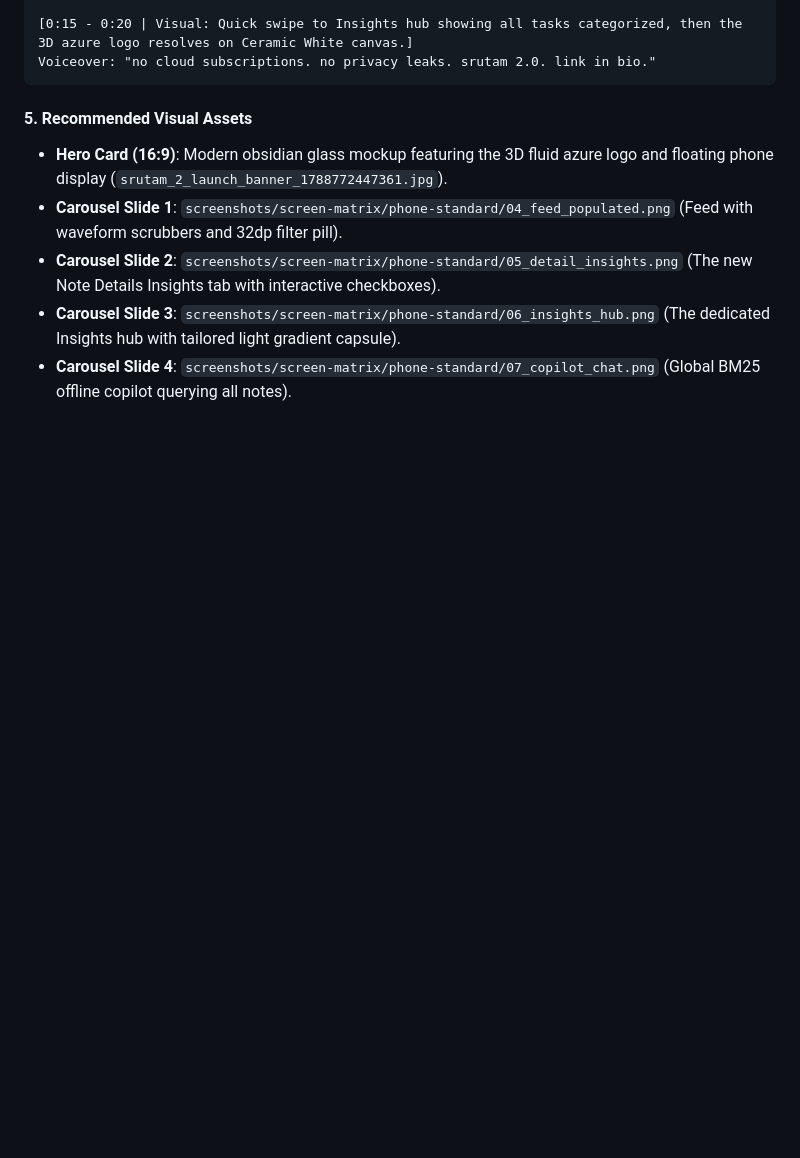
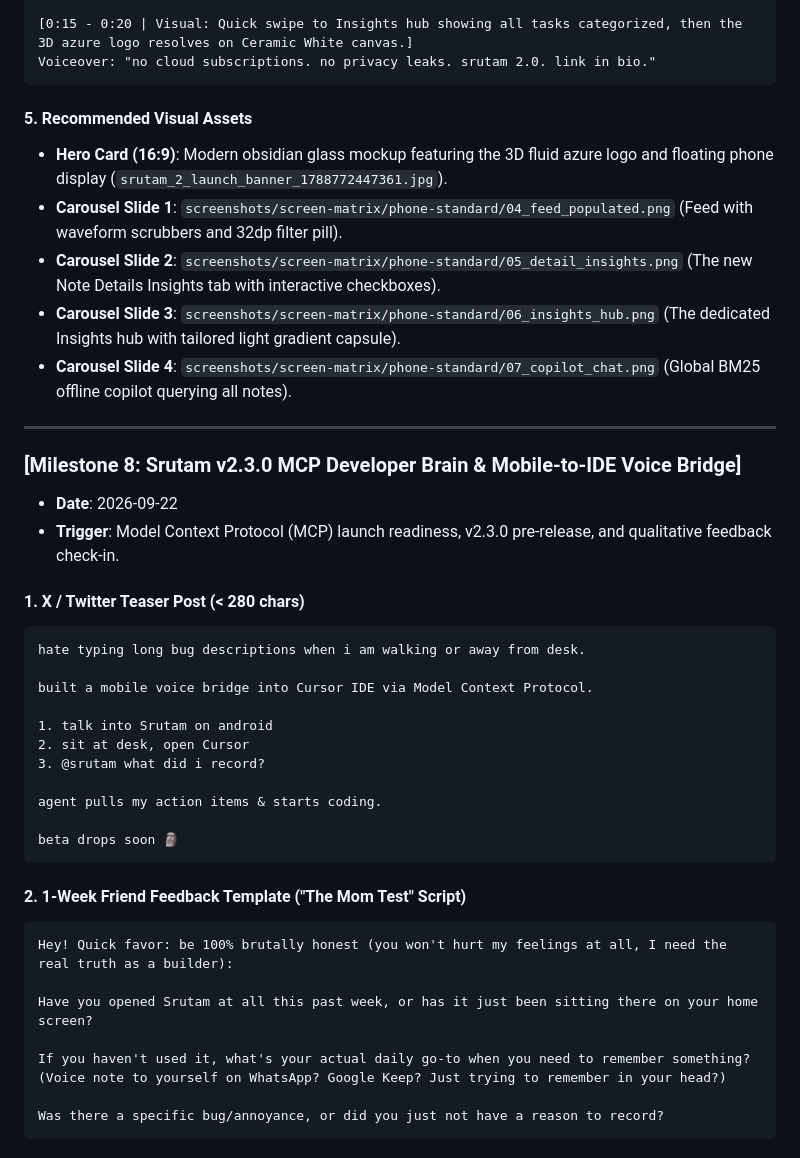
Before and after one commit to iamjustkrishna/Srutam, a Markdown page: .agents/state/social-drafts.md, the part around the change. Rendered like a GitHub page; blank space fills up the shorter version.

Commit message:
docs(marketing): append Milestone 8 teaser post and friend feedback script

````diff
--- a/.agents/state/social-drafts.md
+++ b/.agents/state/social-drafts.md
@@ -273,3 +273,35 @@ Voiceover: "no cloud subscriptions. no privacy leaks. srutam 2.0. link in bio."
 - **Carousel Slide 2**: `screenshots/screen-matrix/phone-standard/05_detail_insights.png` (The new Note Details Insights tab with interactive checkboxes).
 - **Carousel Slide 3**: `screenshots/screen-matrix/phone-standard/06_insights_hub.png` (The dedicated Insights hub with tailored light gradient capsule).
 - **Carousel Slide 4**: `screenshots/screen-matrix/phone-standard/07_copilot_chat.png` (Global BM25 offline copilot querying all notes).
+
+---
+
+### [Milestone 8: Srutam v2.3.0 MCP Developer Brain & Mobile-to-IDE Voice Bridge]
+- **Date**: 2026-09-22
+- **Trigger**: Model Context Protocol (MCP) launch readiness, v2.3.0 pre-release, and qualitative feedback check-in.
+
+#### 1. X / Twitter Teaser Post (< 280 chars)
+```text
+hate typing long bug descriptions when i am walking or away from desk.
+
+built a mobile voice bridge into Cursor IDE via Model Context Protocol.
+
+1. talk into Srutam on android
+2. sit at desk, open Cursor
+3. @srutam what did i record?
+
+agent pulls my action items & starts coding.
+
+beta drops soon 🗿
+```
+
+#### 2. 1-Week Friend Feedback Template ("The Mom Test" Script)
+```text
+Hey! Quick favor: be 100% brutally honest (you won't hurt my feelings at all, I need the real truth as a builder):
+
+Have you opened Srutam at all this past week, or has it just been sitting there on your home screen?
+
+If you haven't used it, what's your actual daily go-to when you need to remember something? (Voice note to yourself on WhatsApp? Google Keep? Just trying to remember in your head?)
+
+Was there a specific bug/annoyance, or did you just not have a reason to record?
+```
````
